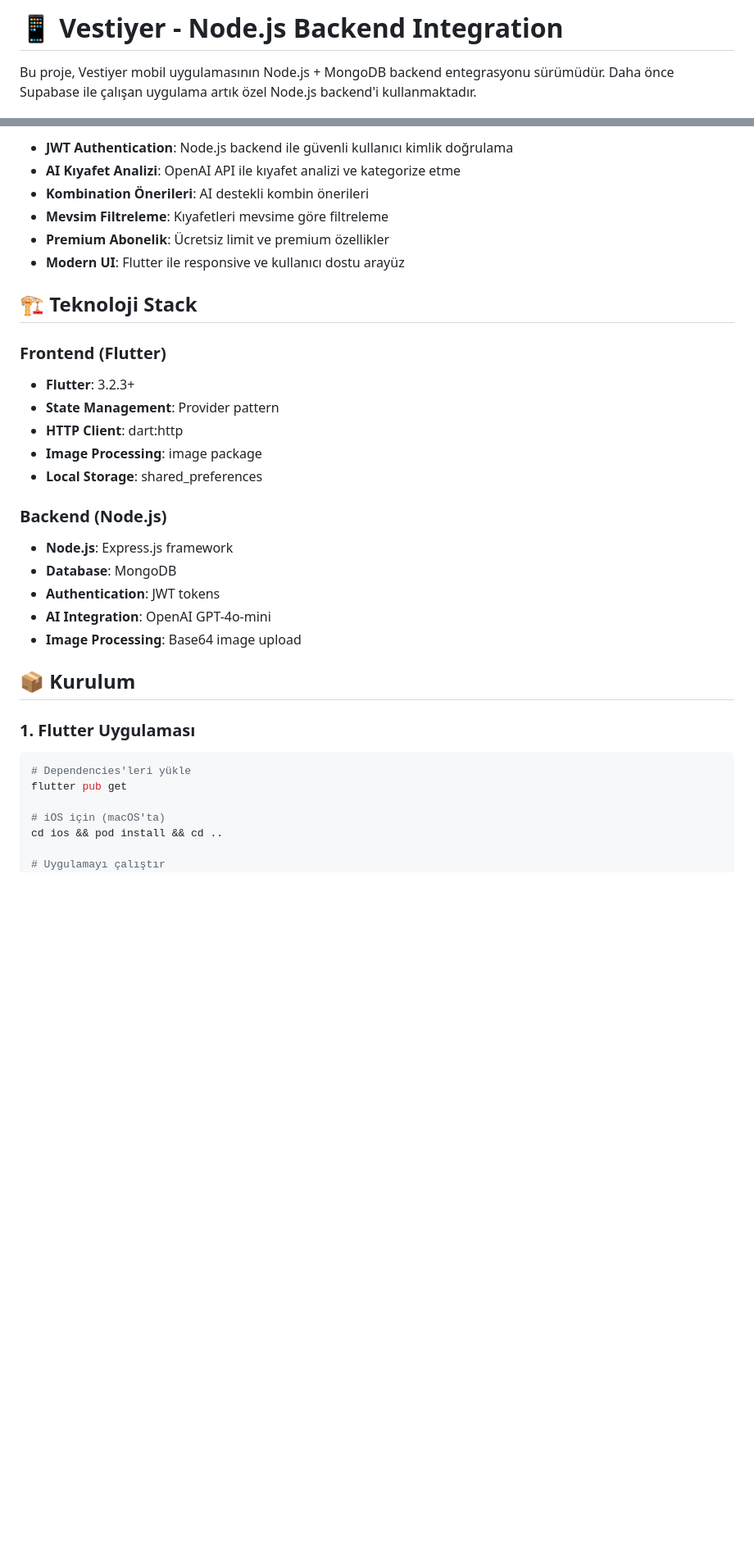
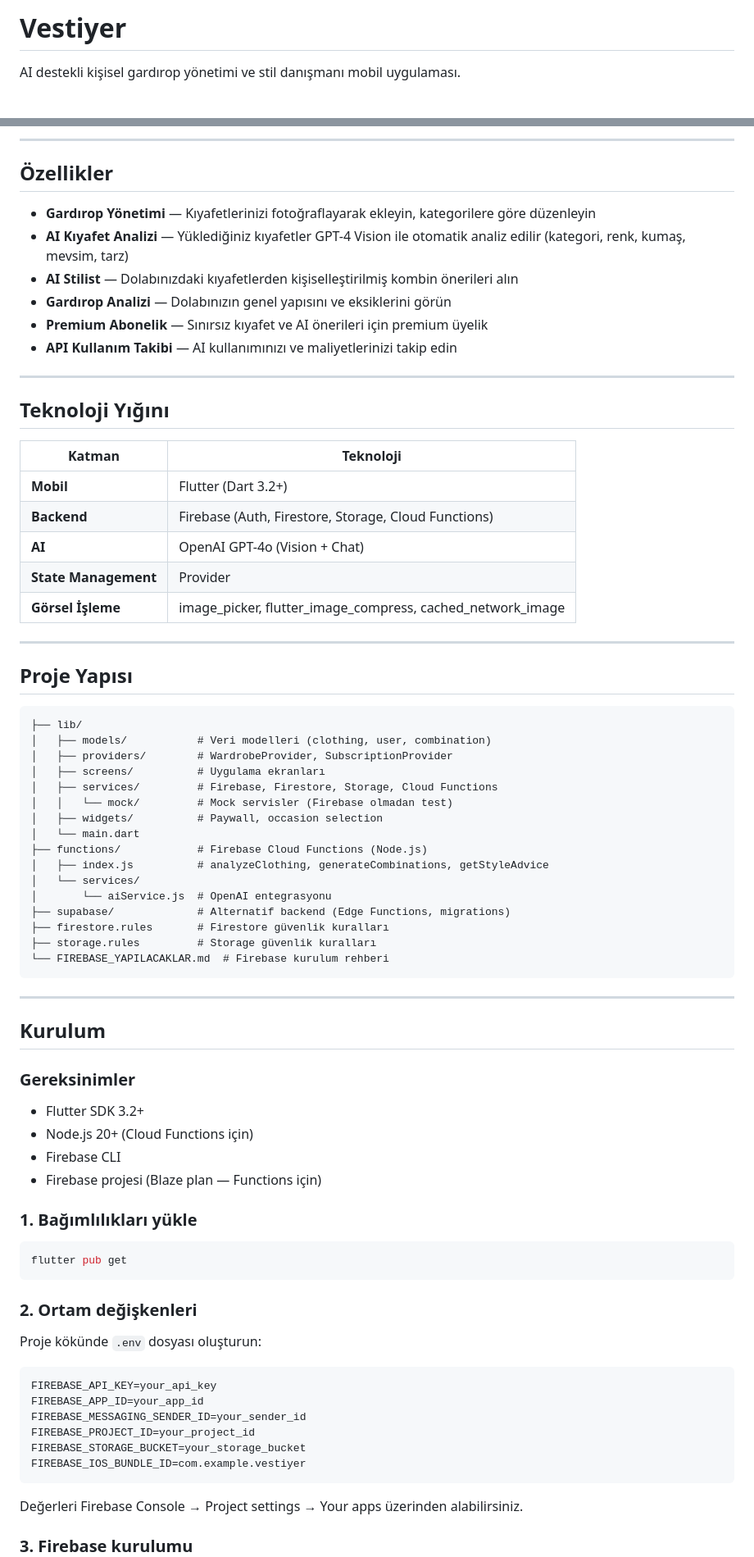
Before and after one commit to mertyilmmaz1/vestiyer_app, a Markdown page: README.md, 2 parts joined by grey strips. Shown at 82% size. Rendered like a GitHub page; blank space fills up the shorter version.

Commit message:
docs: Vestiyer projesi için README eklendi
Co-authored-by: Mert Yilmaz <mertyilmmaz@users.noreply.github.com>

````diff
--- a/README.md
+++ b/README.md
@@ -1,4 +1,4 @@
-# 📱 Vestiyer - Node.js Backend Integration
+# Vestiyer
 
-Bu proje, Vestiyer mobil uygulamasının Node.js + MongoDB backend entegrasyonu sürümüdür. Daha önce Supabase ile çalışan uygulama artık özel Node.js backend'i kullanmaktadır.
+AI destekli kişisel gardırop yönetimi ve stil danışmanı mobil uygulaması.
 
@@ -6,36 +10,81 @@ Bu proje, Vestiyer mobil uygulamasının Node.js + MongoDB backend entegrasyonu
 
-- **JWT Authentication**: Node.js backend ile güvenli kullanıcı kimlik doğrulama
-- **AI Kıyafet Analizi**: OpenAI API ile kıyafet analizi ve kategorize etme
-- **Kombination Önerileri**: AI destekli kombin önerileri
-- **Mevsim Filtreleme**: Kıyafetleri mevsime göre filtreleme
-- **Premium Abonelik**: Ücretsiz limit ve premium özellikler
-- **Modern UI**: Flutter ile responsive ve kullanıcı dostu arayüz
+---
 
-## 🏗️ Teknoloji Stack
+## Özellikler
 
-### Frontend (Flutter)
-- **Flutter**: 3.2.3+
-- **State Management**: Provider pattern
-- **HTTP Client**: dart:http
-- **Image Processing**: image package
-- **Local Storage**: shared_preferences
+- **Gardırop Yönetimi** — Kıyafetlerinizi fotoğraflayarak ekleyin, kategorilere göre düzenleyin
+- **AI Kıyafet Analizi** — Yüklediğiniz kıyafetler GPT-4 Vision ile otomatik analiz edilir (kategori, renk, kumaş, mevsim, tarz)
+- **AI Stilist** — Dolabınızdaki kıyafetlerden kişiselleştirilmiş kombin önerileri alın
+- **Gardırop Analizi** — Dolabınızın genel yapısını ve eksiklerini görün
+- **Premium Abonelik** — Sınırsız kıyafet ve AI önerileri için premium üyelik
+- **API Kullanım Takibi** — AI kullanımınızı ve maliyetlerinizi takip edin
 
-### Backend (Node.js)
-- **Node.js**: Express.js framework
-- **Database**: MongoDB
-- **Authentication**: JWT tokens
-- **AI Integration**: OpenAI GPT-4o-mini
-- **Image Processing**: Base64 image upload
+---
 
-## 📦 Kurulum
+## Teknoloji Yığını
 
-### 1. Flutter Uygulaması
+| Katman | Teknoloji |
+|--------|-----------|
+| **Mobil** | Flutter (Dart 3.2+) |
+| **Backend** | Firebase (Auth, Firestore, Storage, Cloud Functions) |
+| **AI** | OpenAI GPT-4o (Vision + Chat) |
+| **State Management** | Provider |
+| **Görsel İşleme** | image_picker, flutter_image_compress, cached_network_image |
+
+---
+
+## Proje Yapısı
+
+```
+├── lib/
+│   ├── models/           # Veri modelleri (clothing, user, combination)
+│   ├── providers/        # WardrobeProvider, SubscriptionProvider
+│   ├── screens/          # Uygulama ekranları
+│   ├── services/         # Firebase, Firestore, Storage, Cloud Functions
+│   │   └── mock/         # Mock servisler (Firebase olmadan test)
+│   ├── widgets/          # Paywall, occasion selection
+│   └── main.dart
+├── functions/            # Firebase Cloud Functions (Node.js)
+│   ├── index.js          # analyzeClothing, generateCombinations, getStyleAdvice
+│   └── services/
+│       └── aiService.js  # OpenAI entegrasyonu
+├── supabase/             # Alternatif backend (Edge Functions, migrations)
+├── firestore.rules       # Firestore güvenlik kuralları
+├── storage.rules         # Storage güvenlik kuralları
+└── FIREBASE_YAPILACAKLAR.md  # Firebase kurulum rehberi
+```
+
+---
+
+## Kurulum
+
+### Gereksinimler
+
+- Flutter SDK 3.2+
+- Node.js 20+ (Cloud Functions için)
+- Firebase CLI
+- Firebase projesi (Blaze plan — Functions için)
+
+### 1. Bağımlılıkları yükle
 
 ```bash
-# Dependencies'leri yükle
 flutter pub get
+```
 
-# iOS için (macOS'ta)
-cd ios && pod install && cd ..
+### 2. Ortam değişkenleri
 
-# Uygulamayı çalıştır
+Proje kökünde `.env` dosyası oluşturun:
+
+```env
+FIREBASE_API_KEY=your_api_key
+FIREBASE_APP_ID=your_app_id
+FIREBASE_MESSAGING_SENDER_ID=your_sender_id
+FIREBASE_PROJECT_ID=your_project_id
+FIREBASE_STORAGE_BUCKET=your_storage_bucket
+FIREBASE_IOS_BUNDLE_ID=com.example.vestiyer
+```
+
+Değerleri Firebase Console → Project settings → Your apps üzerinden alabilirsiniz.
+
+### 3. Firebase kurulumu
+
````
Also changed, not shown: other parts of README.md (+70 -171 lines).
